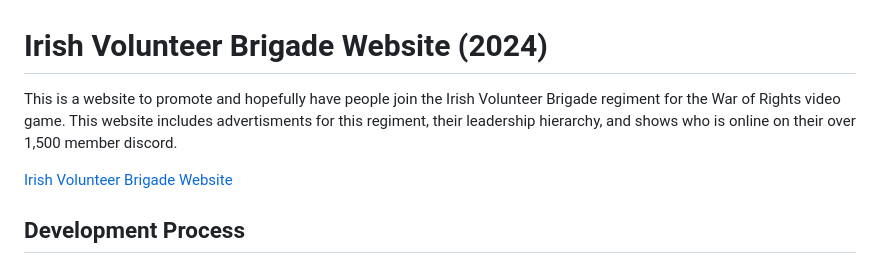
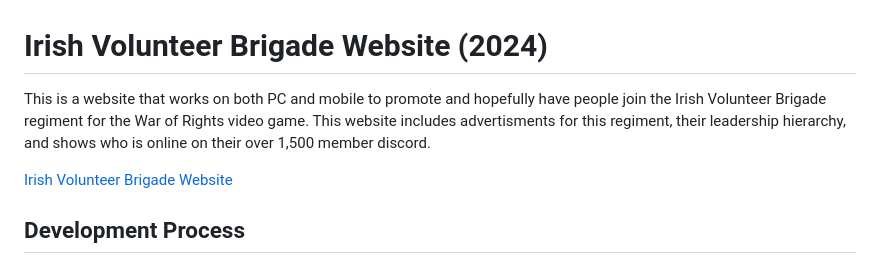
Before and after one commit to nskarns/ivb-2024-website, a Markdown page: README.md, the part around the change. Drawn GitHub-style.

```diff
--- a/README.md
+++ b/README.md
@@ -1,5 +1,5 @@
 # Irish Volunteer Brigade Website (2024)
-This is a website to promote and hopefully have people join the Irish Volunteer Brigade regiment for the War of Rights video game. This website includes advertisments for this regiment, their leadership hierarchy, and shows who is online on their over 1,500 member discord.
+This is a website that works on both PC and mobile to promote and hopefully have people join the Irish Volunteer Brigade regiment for the War of Rights video game. This website includes advertisments for this regiment, their leadership hierarchy, and shows who is online on their over 1,500 member discord.
 
 [Irish Volunteer Brigade Website](https://theirishvolunteers.com/)
 
```
